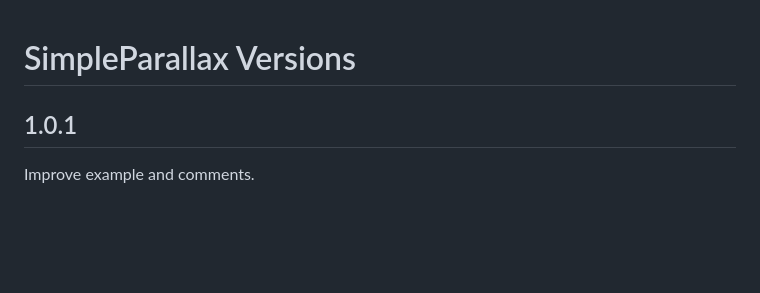
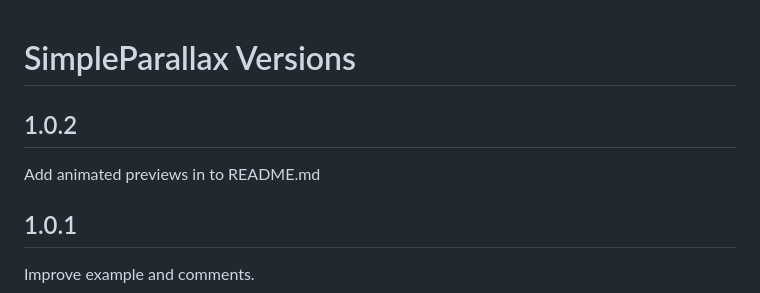
Before and after one commit to raphrmx/simple_parallax, a Markdown page: CHANGELOG.md, the part around the change. GitHub-like rendering; blank space fills up the shorter version.

Commit message:
v1.0.2
Add previews in to README.md

```diff
--- a/CHANGELOG.md
+++ b/CHANGELOG.md
@@ -1,4 +1,8 @@
 # SimpleParallax Versions
+
+## 1.0.2
+
+Add animated previews in to README.md
 
 ## 1.0.1
 
```
